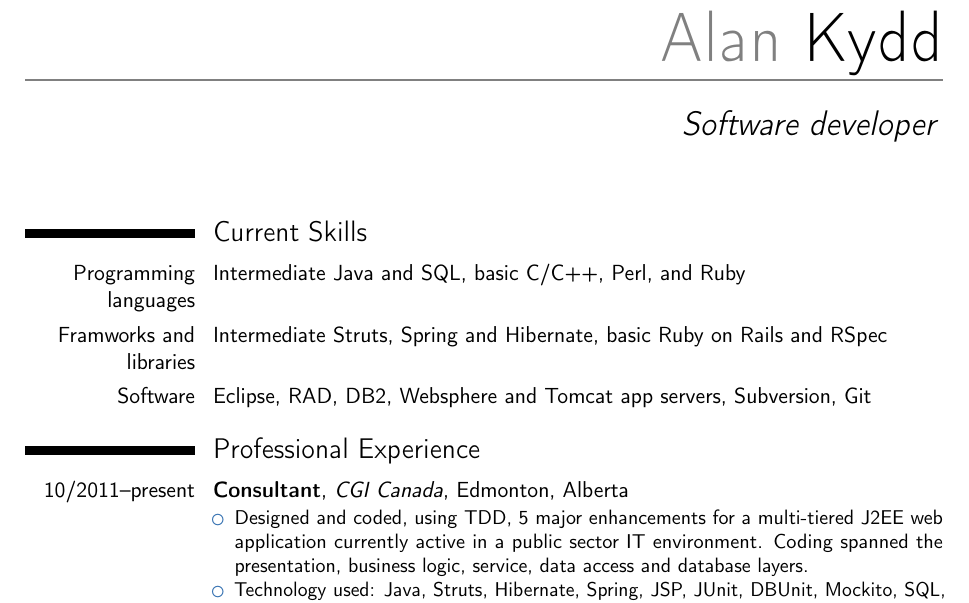
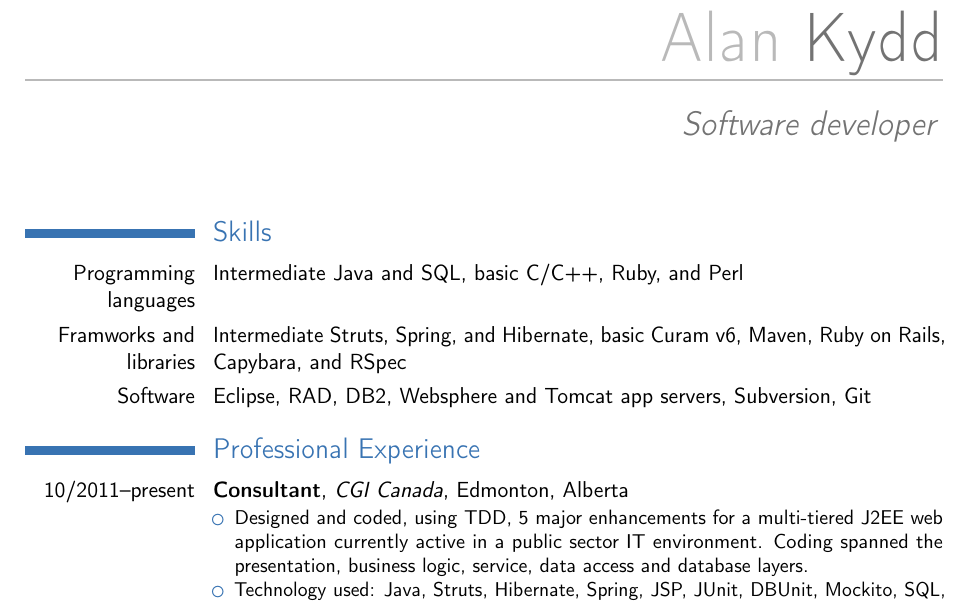
Before and after one commit to akydd/resume, a LaTeX CV (moderncv/resume-detailed-intl.tex): part of page 1 of 2, cut so that both start at the same text. Compiled offline with pdfLaTeX.

Commit message:
Updated resume

```diff
--- a/moderncv/resume-detailed-intl.tex
+++ b/moderncv/resume-detailed-intl.tex
@@ -9,8 +9,10 @@
 \documentclass[11pt,letterpaper,sans]{moderncv}   % possible options include font size ('10pt', '11pt' and '12pt'), paper size ('a4paper', 'letterpaper', 'a5paper', 'legalpaper', 'executivepaper' and 'landscape') and font family ('sans' and 'roman')
 
 % moderncv themes
-\moderncvstyle{casual}                        % style options are 'casual' (default), 'classic', 'oldstyle' and 'banking'
-\moderncvcolor{blue}                          % color options 'blue' (default), 'orange', 'green', 'red', 'purple', 'grey' and 'black'
+\moderncvtheme[blue]{casual}
+% style options are 'casual' (default), 'classic', 'oldstyle' and 'banking'
+% color options 'blue' (default), 'orange', 'green', 'red', 'purple', 'grey' and 'black'
+
 %\renewcommand{\familydefault}{\sfdefault}    % to set the default font; use '\sfdefault' for the default sans serif font, '\rmdefault' for the default roman one, or any tex font name
 %\nopagenumbers{}                             % uncomment to suppress automatic page numbering for CVs longer than one page
 
@@ -32,8 +34,8 @@
 \phone{+1 780 669 9665}                      % optional, remove the line if not wanted
 %\fax{+3~(456)~789~012}                        % optional, remove the line if not wanted
 \email{akydd@ualberta.net}                          % optional, remove the line if not wanted
-\homepage{https://github.com/akydd}                    % optional, remove the line if not wanted
-%\extrainfo{additional information}            % optional, remove the line if not wanted
+%\homepage{https://github.com/akydd}                    % optional, remove the line if not wanted
+\extrainfo{https://github.com/akydd}            % optional, remove the line if not wanted
 %\photo[64pt][0.4pt]{picture}                  % '64pt' is the height the picture must be resized to, 0.4pt is the thickness of the frame around it (put it to 0pt for no frame) and 'picture' is the name of the picture file; optional, remove the line if not wanted
 %\quote{Some quote (optional)}                 % optional, remove the line if not wanted
 
@@ -58,11 +60,11 @@
 %Current software development experience with Java EE, Struts and Hibernate.
 %Also enjoys programming in C and with Ruby on Rails.}
 
-\section{Current Skills}
-\cvitem{Programming languages}{Intermediate Java and SQL, basic C/C++, Perl, and
-Ruby}
-\cvitem{Framworks and libraries}{Intermediate Struts, Spring and Hibernate,
-basic Ruby on Rails and RSpec}
+\section{Skills}
+\cvitem{Programming languages}{Intermediate Java and SQL, basic C/C++, Ruby, and
+Perl}
+\cvitem{Framworks and libraries}{Intermediate Struts, Spring, and Hibernate,
+basic Curam v6, Maven, Ruby on Rails, Capybara, and RSpec}
 \cvitem{Software}{Eclipse, RAD, DB2, Websphere and Tomcat app servers,
 Subversion, Git}
 
```
